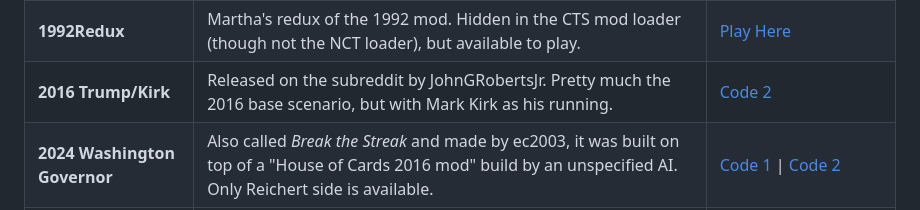
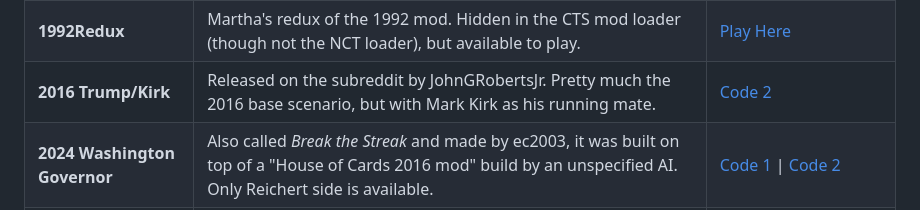
Before and after one commit to StrawberryMaster/womble, a Markdown page: README.md, the part around the change. GitHub-like rendering.

Commit message:
typo fix

```diff
--- a/README.md
+++ b/README.md
@@ -584,7 +584,7 @@ These mods were either restored by a user (or group of users), formally released
 | **1860 Alternate VPs** | Hidden in the CTS mod loader, but available to play. | [Play Here](https://campaigntrailshowcase.com/campaign-trail/?modName=1860) |
 | **1988b** | The original viviankesandre mod, which later got a spiritual successor, [The Rainbow Trail](https://campaigntrailshowcase.com/campaign-trail/?modName=1988RB). Hidden in the CTS mod loader (though not the NCT loader), but available to play. | [Play Here](https://campaigntrailshowcase.com/campaign-trail/?modName=1988b) |
 | **1992Redux** | Martha's redux of the 1992 mod. Hidden in the CTS mod loader (though not the NCT loader), but available to play. | [Play Here](https://campaigntrailshowcase.com/campaign-trail/?modName=1992Redux) |
-| **2016 Trump/Kirk** | Released on the subreddit by JohnGRobertsJr. Pretty much the 2016 base scenario, but with Mark Kirk as his running.| [Code 2](./mods/others/2016_TrumpKirk.txt) |
+| **2016 Trump/Kirk** | Released on the subreddit by JohnGRobertsJr. Pretty much the 2016 base scenario, but with Mark Kirk as his running mate. | [Code 2](./mods/others/2016_TrumpKirk.txt) |
 | **2024 Washington Governor** | Also called *Break the Streak* and made by ec2003, it was built on top of a "House of Cards 2016 mod" build by an unspecified AI. Only Reichert side is available. | [Code 1](./mods/others/2024%20-%20Washington%20Governor_init.txt) \| [Code 2](./mods/others/2024%20-%20Washington%20Governor_ReichertState%20GOP.txt) |
 | **2026 Clacton** | Released on the subreddit by Your_Local_Historian. | [Code 1](./mods/others/Clacton%20By-election_init.txt) \| [Code 2](./mods/others/Clacton%20By-election_BinfaceBinface.txt) |
 | **Hongkong ’97** | A port of the infamous Super Famicom game by astrohuncho. Not on any of the mod loaders, it served as a testing ground for his [bunnyhop](https://hunchonautilus.github.io/nct-mod-code-retrieval/bunnyhop/index.html) system. | [Code 1](./mods/others/1997HK_init.txt) \| [Code 2](./mods/others/1997HK_ChinPatten.txt) |
```
